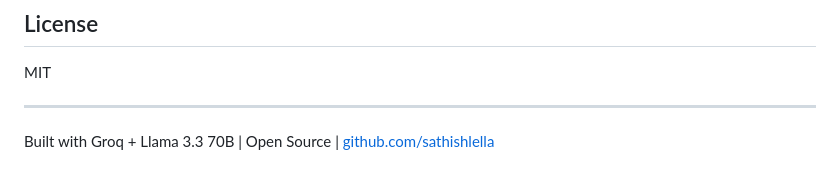
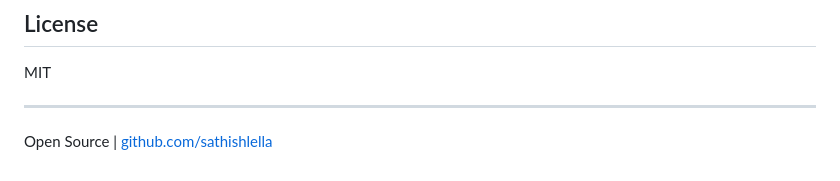
Before and after one commit to sathishlella/webintel-ai, a Markdown page: README.md, the part around the change. Rendered like a GitHub page.

```diff
--- a/README.md
+++ b/README.md
@@ -142,4 +142,4 @@ MIT
 
 ---
 
-Built with Groq + Llama 3.3 70B | Open Source | [github.com/sathishlella](https://github.com/sathishlella)
+Open Source | [github.com/sathishlella](https://github.com/sathishlella)
```
